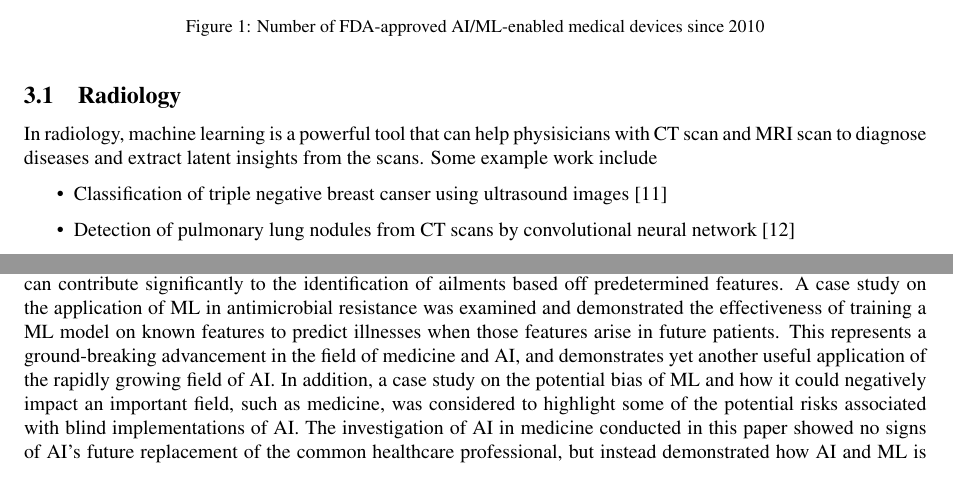
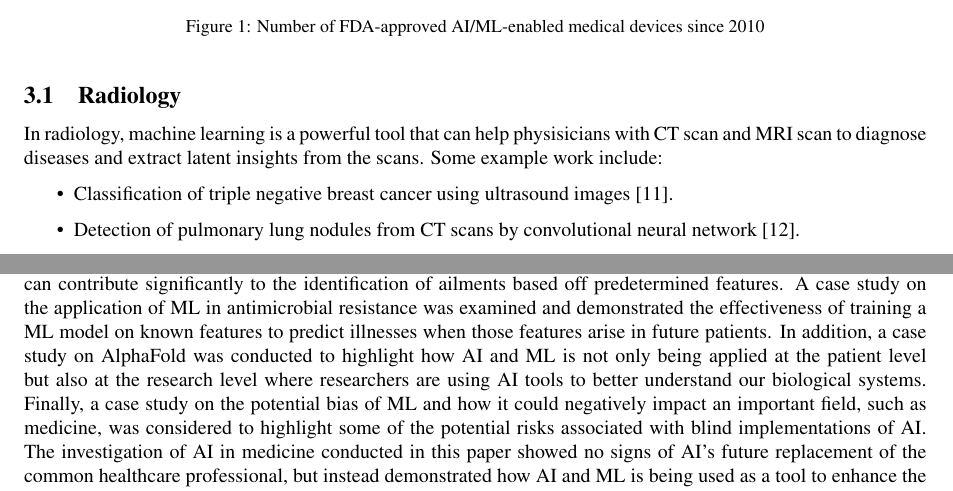
Before and after one commit to CS6765-ML-Team/research-project, a LaTeX paper (main.tex): two parts of pages 4 and 15 of 20, joined at a grey line, cut so that both start at the same text. The pictures show the PDF file main.pdf that the author committed with the source.

Commit message:
Fixed typos and layout bugs. Added section to conclusion on AlphaFold.

```diff
--- a/main.tex
+++ b/main.tex
@@ -55,7 +55,7 @@
 \maketitle
 
 \begin{abstract}
-    Artificial intelligence and machine learning are revolutionary tools that enable rapid innovation in many different fields and industries. Healthcare and the medical field are foundational pillars of human society that protect the well-being of people around the world. Recent developments in artificial intelligence and machine learning have shown promise of successfully being applied in the field of medicine to aid physicians and improve quality of care. This paper aims to investigate artificial intelligence's roots in the field of medicine and follow some of its major developments up until today. Some such developments include the use of convolutional neural networks for classifying tumors, machine learning classification of antimicrobial resistance in bacteria, and the early identification of diseases. Due to the nature of artificial intelligence and the stringent regulations surrounding the field of medicine, the implications of applying artificial intelligence in healthcare is also discussed.
+    Artificial intelligence (AI) and machine learning (ML) are revolutionary tools that enable rapid innovation in many different fields and industries. Healthcare and the medical field are foundational pillars of human society that protect the well-being of people around the world. Recent developments in artificial intelligence and machine learning have shown promise of successfully being applied in the field of medicine to aid physicians and improve quality of care. This paper aims to investigate artificial intelligence's roots in the field of medicine and follow some of its major developments up until today. Some such developments include the use of convolutional neural networks for classifying tumors, machine learning classification of antimicrobial resistance in bacteria, and the early identification of diseases. Due to the nature of artificial intelligence and the stringent regulations surrounding the field of medicine, the implications of applying artificial intelligence in healthcare is also discussed.
 \end{abstract}
 
 \newpage
@@ -120,12 +120,12 @@ The immersion of the technology in the medical field is evident in the growth of
 \end{figure}
 
 \subsection{Radiology}
-In radiology, machine learning is a powerful tool that can help physisicians with CT scan and MRI scan to diagnose diseases and extract latent insights from the scans. Some example work include
+In radiology, machine learning is a powerful tool that can help physisicians with CT scan and MRI scan to diagnose diseases and extract latent insights from the scans. Some example work include:
 \begin{itemize}
-    \item Classification of triple negative breast canser using ultrasound images \cite{wu_machine_2019}
-    \item Detection of pulmonary lung nodules from CT scans by convolutional neural network \cite{van_ginneken_off--shelf_2015}
-    \item Pneumonia detection from chest X-rays using modern deep learning \cite{rajpurkar_chexnet_2017}
-    \item Detection of breast mass from mammography scans using convolutional neural networks \cite{arevalo_convolutional_2015}
+    \item Classification of triple negative breast cancer using ultrasound images \cite{wu_machine_2019}.
+    \item Detection of pulmonary lung nodules from CT scans by convolutional neural network \cite{van_ginneken_off--shelf_2015}.
+    \item Pneumonia detection from chest X-rays using modern deep learning \cite{rajpurkar_chexnet_2017}.
+    \item Detection of breast mass from mammography scans using convolutional neural networks \cite{arevalo_convolutional_2015}.
 \end{itemize}
 
 \subsection{Dermatology}
@@ -352,7 +352,7 @@ Their findings were that Other and Hispanic groups had the highest and lowest ge
 
 \section{Case Study: ML for Antimicrobial Resistance Predictions}
 
-Antimicrobial resistance (AMR) occurs when microbes dangerous to humans and other living creatures evolve and develop resistances to the drugs that are used to combat these microbes. According to the World Health Organization (WHO), AMR and drug-resistant infections are a major threat to global health, with AMR-related deaths projected to reach roughly 10 million by 2050~\cite{balkhy_amr_2021}. As such, AMR is an active area of research as the global health community works to predict, identify, and prevent AMR cases around the world. Innovations in the fields of artificial intelligence (AI) and machine learning (ML) have allowed for their application in the fight against AMR as prediction and decision support systems. This section is a case study on how AI and ML is successfully being applied in the AMR medical field and the results it is yielding.
+Antimicrobial resistance (AMR) occurs when microbes dangerous to humans and other living creatures evolve and develop resistances to the drugs that are used to combat these microbes. According to the World Health Organization (WHO), AMR and drug-resistant infections are a major threat to global health, with AMR-related deaths projected to reach roughly 10 million by 2050~\cite{balkhy_amr_2021}. As such, AMR is an active area of research as the global health community works to predict, identify, and prevent AMR cases around the world. Innovations in the fields of artificial intelligence and machine learning have allowed for their application in the fight against AMR as prediction and decision support systems. This section is a case study on how AI and ML is successfully being applied in the AMR medical field and the results it is yielding.
 
 \subsection{Application of ML in AMR Prediction}
 
@@ -372,7 +372,7 @@ The threat presented by AMR and drug-resistant infections is a cause for global
 
 \section{Conclusion}
 
-The field of medicine represents one of the most important scientific fields to humanity as the work being done by medical researchers and physicians directly saves lives. As such, it is imperative that these individuals be given as much assistance as possible. This paper explored how the emergent tool of artificial intelligence and machine learning is being used to assist healthcare professionals. AI and ML, when applied to specific tasks that fit a certain criteria, can help accelerate and improve originally time consuming or impossible objectives. This acceleration to the various diagnostic and predictive processes of medicine was explored and demonstrated that AI and ML can contribute significantly to the identification of ailments based off predetermined features. A case study on the application of ML in antimicrobial resistance was examined and demonstrated the effectiveness of training a ML model on known features to predict illnesses when those features arise in future patients. This represents a ground-breaking advancement in the field of medicine and AI, and demonstrates yet another useful application of the rapidly growing field of AI. In addition, a case study on the potential bias of ML and how it could negatively impact an important field, such as medicine, was considered to highlight some of the potential risks associated with blind implementations of AI. The investigation of AI in medicine conducted in this paper showed no signs of AI's future replacement of the common healthcare professional, but instead demonstrated how AI and ML is being used as a tool to enhance the healthcare professional. Our research shows that it is incredibly difficult and impractical to build a generalized ML model to be applied in all of healthcare. As a result, it is our belief that AI will never truly replace the specialization and human-nature provided by the human healthcare worker. However, we firmly believe that AI's application in healthcare must be fully explored to truly evolve the field of medicine.
+The field of medicine represents one of the most important scientific fields to humanity as the work being done by medical researchers and physicians directly saves lives. As such, it is imperative that these individuals be given as much assistance as possible. This paper explored how the emergent tool of artificial intelligence and machine learning is being used to assist healthcare professionals. AI and ML, when applied to specific tasks that fit a certain criteria, can help accelerate and improve originally time consuming or impossible objectives. This acceleration to the various diagnostic and predictive processes of medicine was explored and demonstrated that AI and ML can contribute significantly to the identification of ailments based off predetermined features. A case study on the application of ML in antimicrobial resistance was examined and demonstrated the effectiveness of training a ML model on known features to predict illnesses when those features arise in future patients. In addition, a case study on AlphaFold was conducted to highlight how AI and ML is not only being applied at the patient level but also at the research level where researchers are using AI tools to better understand our biological systems. Finally, a case study on the potential bias of ML and how it could negatively impact an important field, such as medicine, was considered to highlight some of the potential risks associated with blind implementations of AI. The investigation of AI in medicine conducted in this paper showed no signs of AI's future replacement of the common healthcare professional, but instead demonstrated how AI and ML is being used as a tool to enhance the healthcare professional. Our research shows that it is incredibly difficult and impractical to build a generalized ML model to be applied in all of healthcare. As a result, it is our belief that AI will never truly replace the specialization and human-nature provided by the human healthcare worker. However, we firmly believe that AI's application in healthcare must be fully explored to truly evolve the field of medicine.
 
 \newpage
 
```
Also changed, not shown: main.pdf, main.tex (16 more changed lines).
